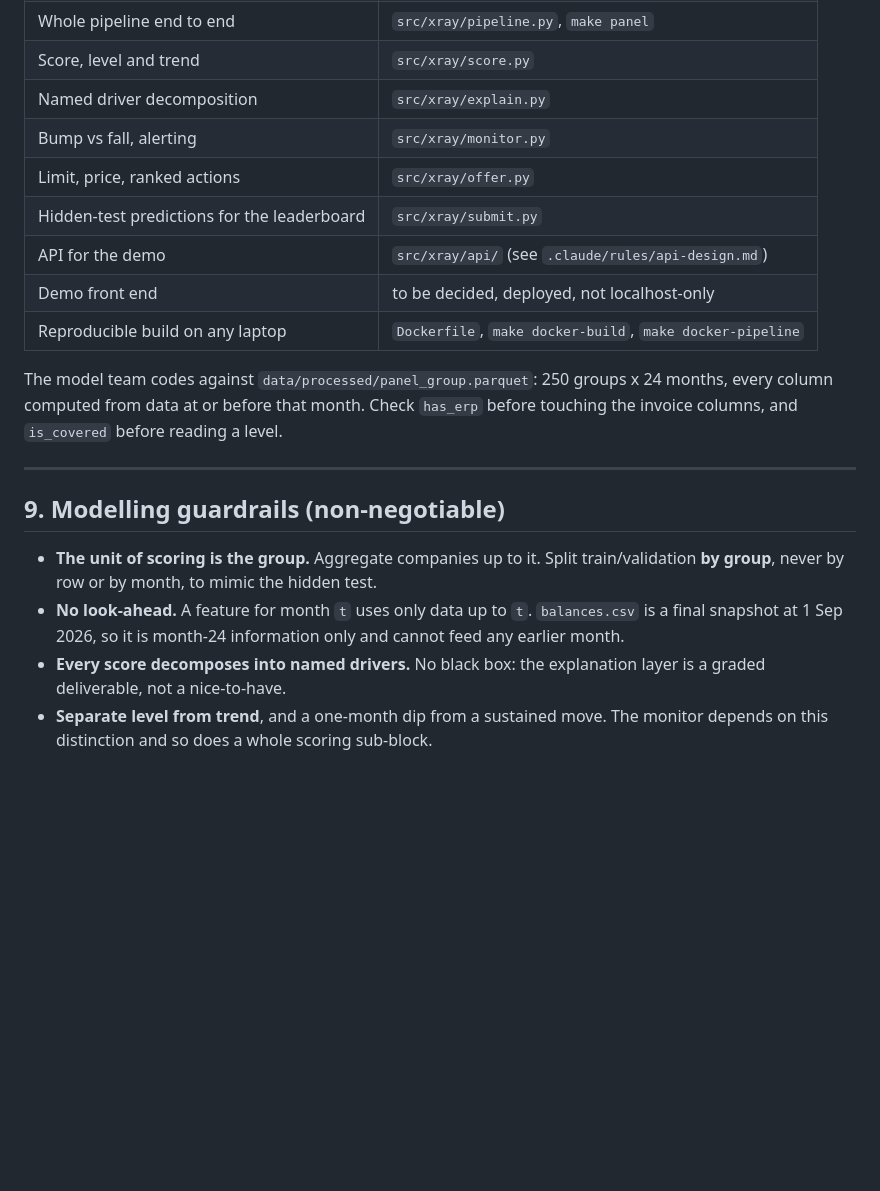
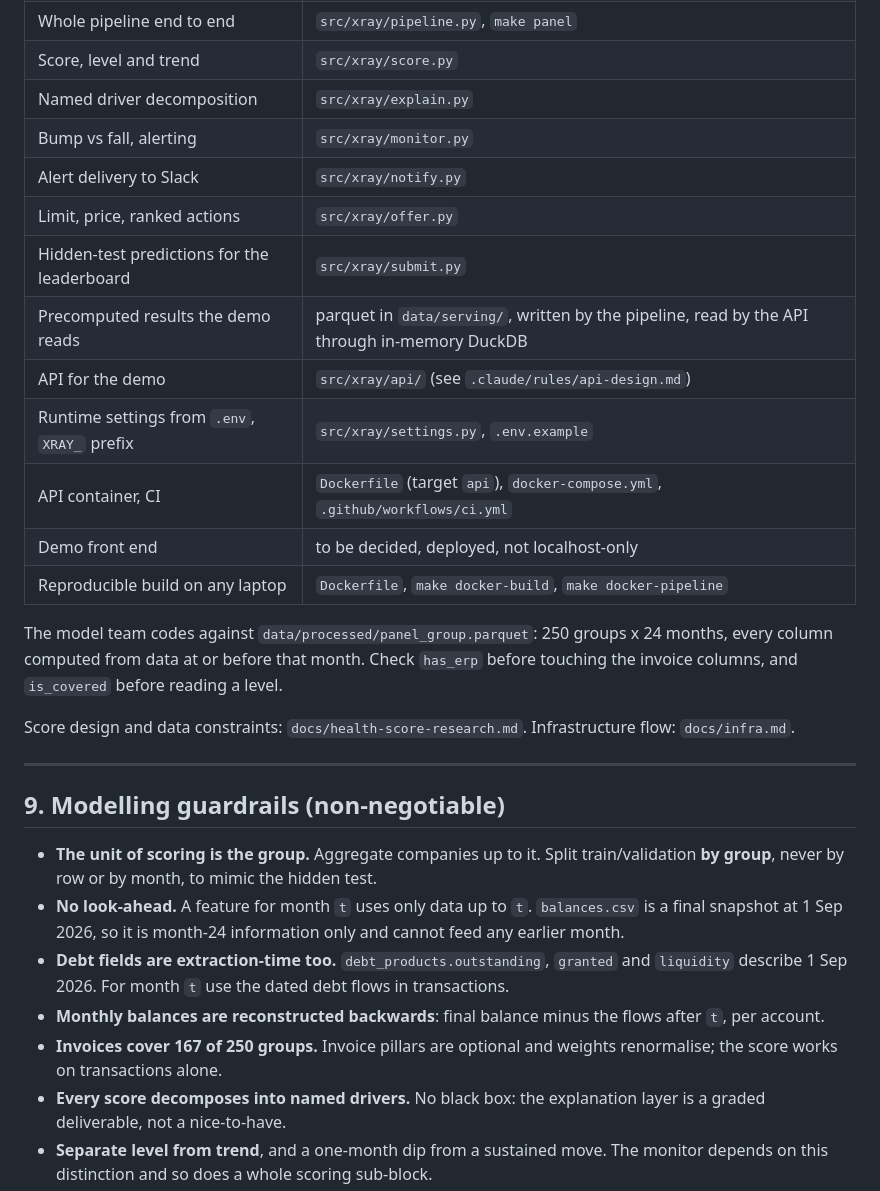
Before and after one commit to felipemagr/hackspain, a Markdown page: docs/brief.md, the part around one of its changes. GitHub-like rendering; blank space fills up the shorter version.

```diff
--- a/docs/brief.md
+++ b/docs/brief.md
@@ -216,15 +216,21 @@ Pipeline shape, the panel contract and the reasoning behind both: `docs/architec
 | Score, level and trend | `src/xray/score.py` |
 | Named driver decomposition | `src/xray/explain.py` |
 | Bump vs fall, alerting | `src/xray/monitor.py` |
+| Alert delivery to Slack | `src/xray/notify.py` |
 | Limit, price, ranked actions | `src/xray/offer.py` |
 | Hidden-test predictions for the leaderboard | `src/xray/submit.py` |
+| Precomputed results the demo reads | parquet in `data/serving/`, written by the pipeline, read by the API through in-memory DuckDB |
 | API for the demo | `src/xray/api/` (see `.claude/rules/api-design.md`) |
+| Runtime settings from `.env`, `XRAY_` prefix | `src/xray/settings.py`, `.env.example` |
+| API container, CI | `Dockerfile` (target `api`), `docker-compose.yml`, `.github/workflows/ci.yml` |
 | Demo front end | to be decided, deployed, not localhost-only |
 | Reproducible build on any laptop | `Dockerfile`, `make docker-build`, `make docker-pipeline` |
 
 The model team codes against `data/processed/panel_group.parquet`: 250 groups x 24 months, every
 column computed from data at or before that month. Check `has_erp` before touching the invoice
 columns, and `is_covered` before reading a level.
+
+Score design and data constraints: `docs/health-score-research.md`. Infrastructure flow: `docs/infra.md`.
 
 ---
 
@@ -234,6 +240,12 @@ columns, and `is_covered` before reading a level.
   group**, never by row or by month, to mimic the hidden test.
 - **No look-ahead.** A feature for month `t` uses only data up to `t`. `balances.csv` is a final
   snapshot at 1 Sep 2026, so it is month-24 information only and cannot feed any earlier month.
+- **Debt fields are extraction-time too.** `debt_products.outstanding`, `granted` and `liquidity`
+  describe 1 Sep 2026. For month `t` use the dated debt flows in transactions.
+- **Monthly balances are reconstructed backwards**: final balance minus the flows after `t`, per
+  account.
+- **Invoices cover 167 of 250 groups.** Invoice pillars are optional and weights renormalise; the
+  score works on transactions alone.
 - **Every score decomposes into named drivers.** No black box: the explanation layer is a graded
   deliverable, not a nice-to-have.
 - **Separate level from trend**, and a one-month dip from a sustained move. The monitor depends on
```
Also changed, not shown: other parts of docs/brief.md (+10 -5 lines), README.md (+11 -0 lines), docs/infra.md (added, +119 -0 lines).
